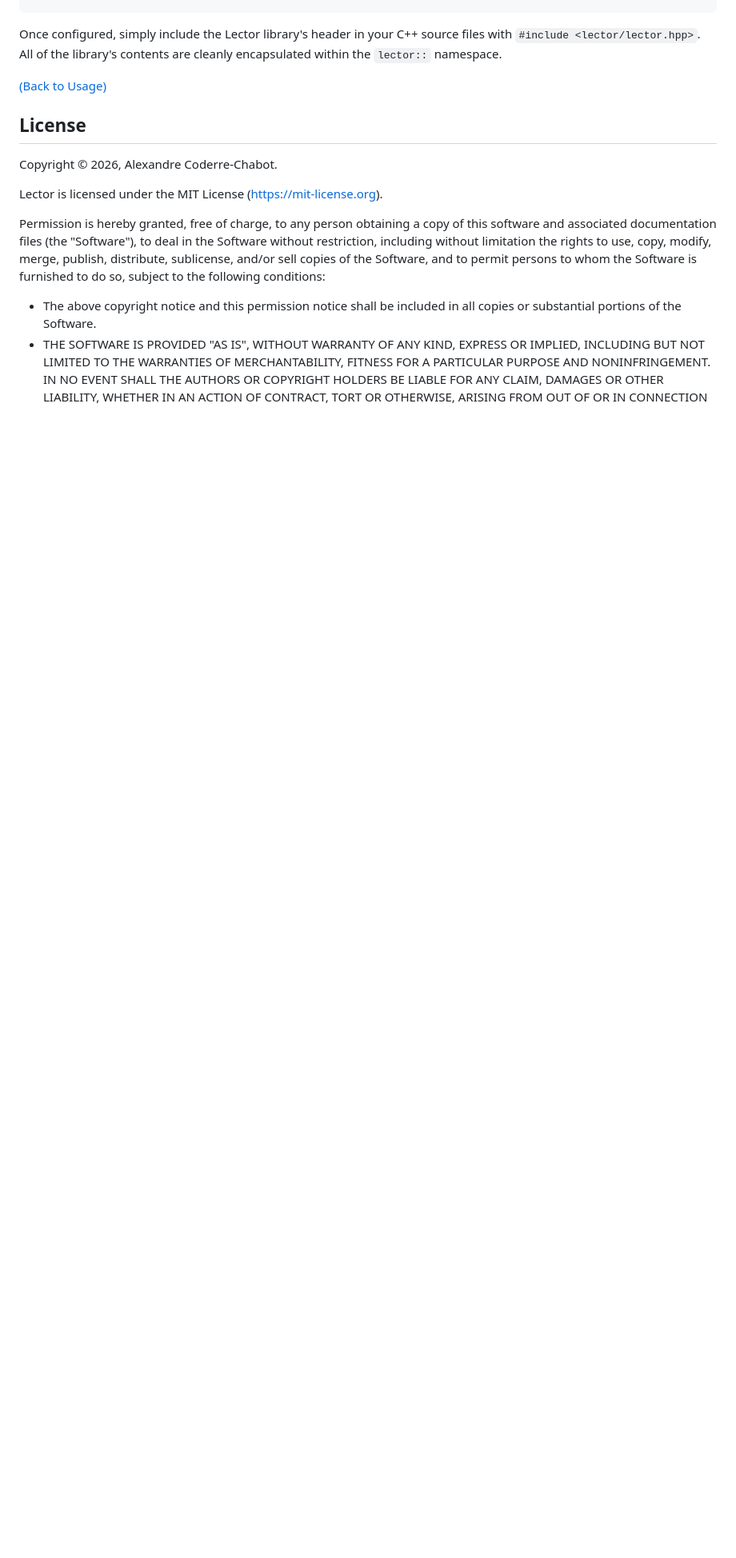
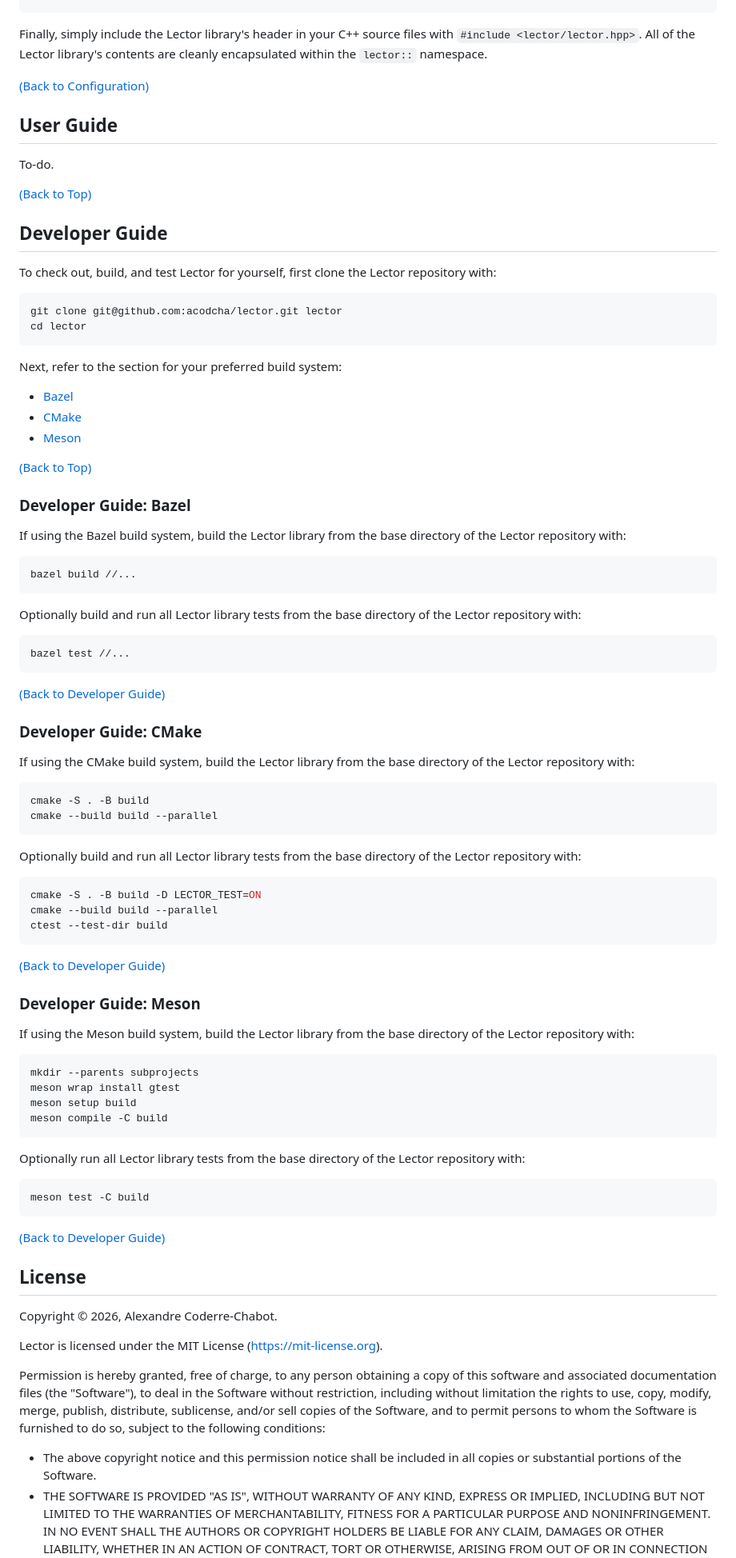
Before and after one commit to acodcha/lector, a Markdown page: README.md, the part around one of its changes. Shown at 80% size. Rendered like a GitHub page; blank space fills up the shorter version.

````diff
--- a/README.md
+++ b/README.md
@@ -229,9 +156,86 @@ my_library_name = library(
 )
 ```
 
-Once configured, simply include the Lector library's header in your C++ source files with `#include <lector/lector.hpp>`. All of the library's contents are cleanly encapsulated within the `lector::` namespace.
+Finally, simply include the Lector library's header in your C++ source files with `#include <lector/lector.hpp>`. All of the Lector library's contents are cleanly encapsulated within the `lector::` namespace.
 
-[(Back to Usage)](#usage)
+[(Back to Configuration)](#configuration)
+
+## User Guide
+
+To-do.
+
+[(Back to Top)](#lector)
+
+## Developer Guide
+
+To check out, build, and test Lector for yourself, first clone the Lector repository with:
+
+```bash
+git clone git@github.com:acodcha/lector.git lector
+cd lector
+```
+
+Next, refer to the section for your preferred build system:
+
+- [Bazel](#developer-guide-bazel)
+- [CMake](#developer-guide-cmake)
+- [Meson](#developer-guide-meson)
+
+[(Back to Top)](#lector)
+
+### Developer Guide: Bazel
+
+If using the Bazel build system, build the Lector library from the base directory of the Lector repository with:
+
+```bash
+bazel build //...
+```
+
+Optionally build and run all Lector library tests from the base directory of the Lector repository with:
+
+```bash
+bazel test //...
+```
+
+[(Back to Developer Guide)](#developer-guide)
+
+### Developer Guide: CMake
+
+If using the CMake build system, build the Lector library from the base directory of the Lector repository with:
+
+```bash
+cmake -S . -B build
+cmake --build build --parallel
+```
+
+Optionally build and run all Lector library tests from the base directory of the Lector repository with:
+
+```bash
+cmake -S . -B build -D LECTOR_TEST=ON
+cmake --build build --parallel
+ctest --test-dir build
+```
+
+[(Back to Developer Guide)](#developer-guide)
+
+### Developer Guide: Meson
+
+If using the Meson build system, build the Lector library from the base directory of the Lector repository with:
+
+```bash
+mkdir --parents subprojects
+meson wrap install gtest
+meson setup build
+meson compile -C build
+```
+
+Optionally run all Lector library tests from the base directory of the Lector repository with:
+
+```bash
+meson test -C build
+```
+
+[(Back to Developer Guide)](#developer-guide)
 
 ## License
 
````
Also changed, not shown: other parts of README.md (+31 -104 lines).
